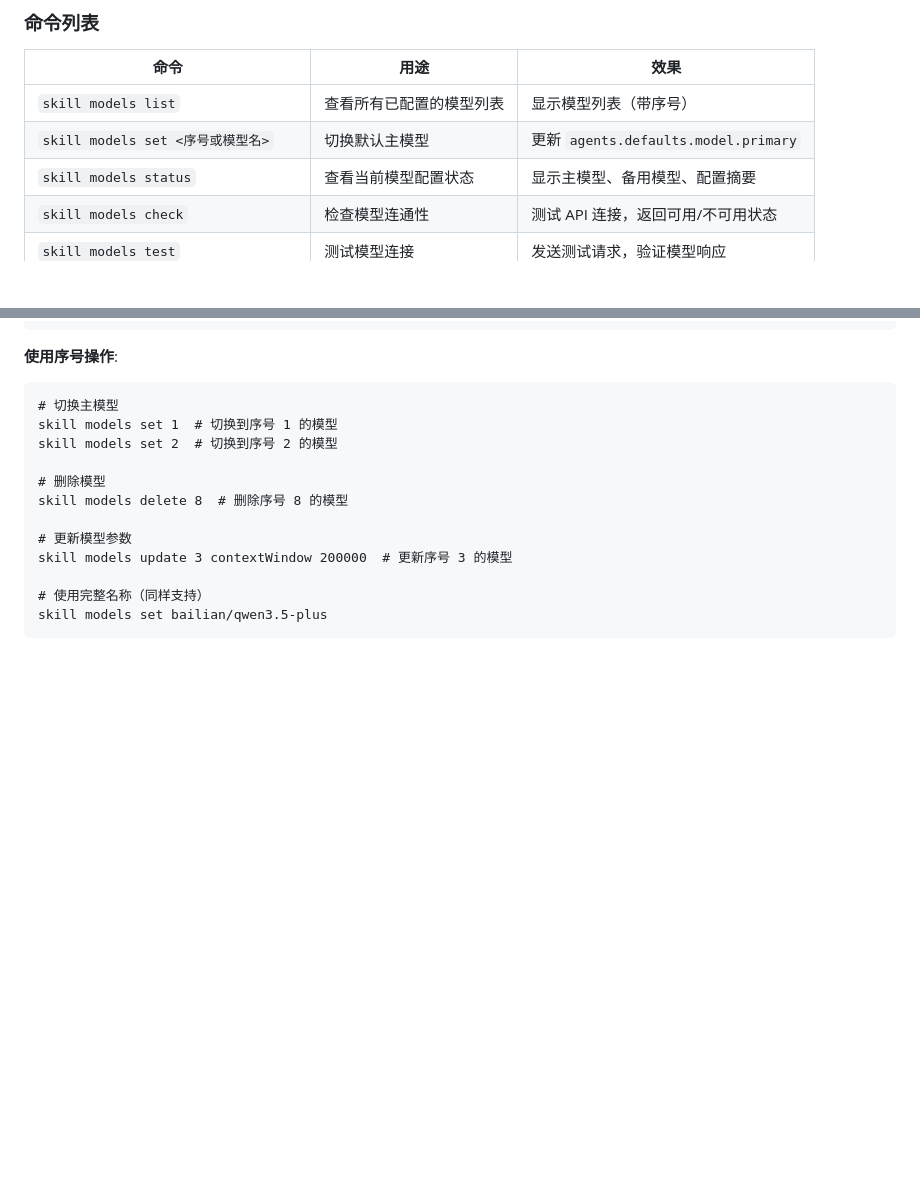
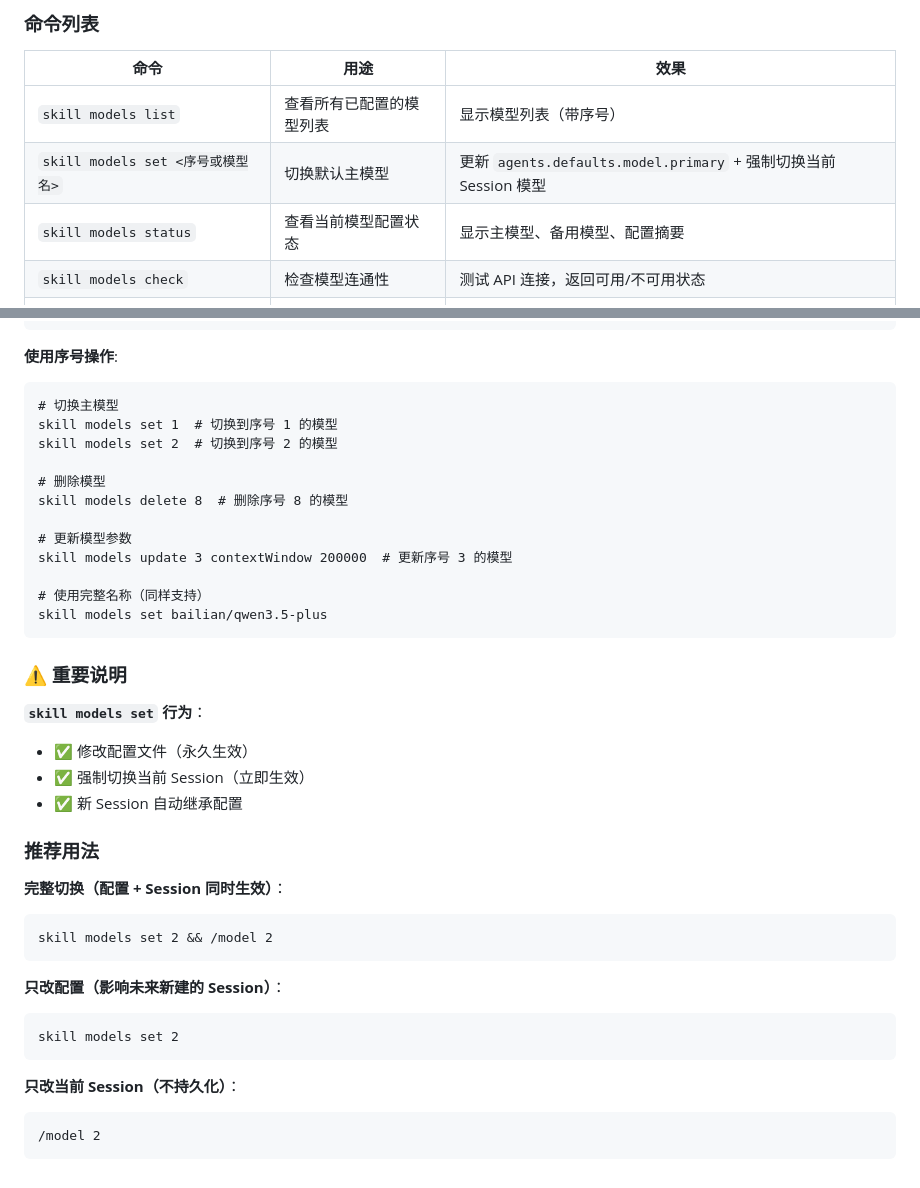
Before and after one commit to yikexiaoyao/openclaw-model-manager-skill, a Markdown page: skills/openclaw-model-manager/SKILL.md, 2 parts joined by grey strips. Drawn GitHub-style; blank space fills up the shorter version.

Commit message:
feat(model-manager): add session model switching logic
- Update skill models set command description
- Add important notes about behavior
- Add recommended usage examples

````diff
--- a/skills/openclaw-model-manager/SKILL.md
+++ b/skills/openclaw-model-manager/SKILL.md
@@ -77,7 +77,7 @@ C:\Users\Administrator\.openclaw\openclaw.json
 | 命令 | 用途 | 效果 |
 |------|------|------|
 | `skill models list` | 查看所有已配置的模型列表 | 显示模型列表（带序号） |
-| `skill models set <序号或模型名>` | 切换默认主模型 | 更新 `agents.defaults.model.primary` |
+| `skill models set <序号或模型名>` | 切换默认主模型 | 更新 `agents.defaults.model.primary` + 强制切换当前 Session 模型 |
 | `skill models status` | 查看当前模型配置状态 | 显示主模型、备用模型、配置摘要 |
 | `skill models check` | 检查模型连通性 | 测试 API 连接，返回可用/不可用状态 |
 | `skill models test` | 测试模型连接 | 发送测试请求，验证模型响应 |
@@ -119,3 +119,27 @@ skill models update 3 contextWindow 200000  # 更新序号 3 的模型
 # 使用完整名称（同样支持）
 skill models set bailian/qwen3.5-plus
 ```
+
+### ⚠️ 重要说明
+
+**`skill models set` 行为**：
+- ✅ 修改配置文件（永久生效）
+- ✅ 强制切换当前 Session（立即生效）
+- ✅ 新 Session 自动继承配置
+
+### 推荐用法
+
+**完整切换（配置 + Session 同时生效）**：
+```
+skill models set 2 && /model 2
+```
+
+**只改配置（影响未来新建的 Session）**：
+```
+skill models set 2
+```
+
+**只改当前 Session（不持久化）**：
+```
+/model 2
+```
````
